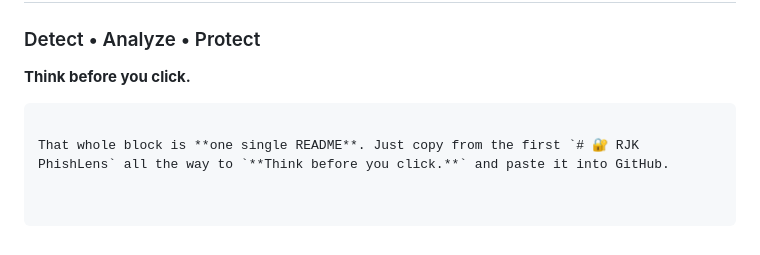
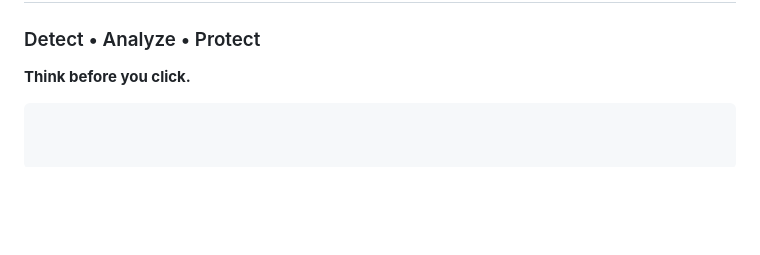
Before and after one commit to ruthjohnk/RJK-PhishLens, a Markdown page: README.md, the part around the change. Drawn GitHub-style; blank space fills up the shorter version.

````diff
--- a/README.md
+++ b/README.md
@@ -543,5 +543,3 @@ You are free to study and modify the code for learning purposes.
 
 **Think before you click.**
 ```
-
-That whole block is **one single README**. Just copy from the first `# 🔐 RJK PhishLens` all the way to `**Think before you click.**` and paste it into GitHub.
````
